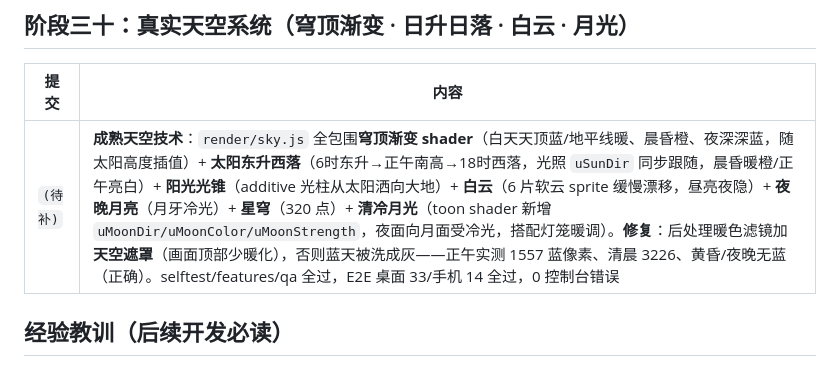
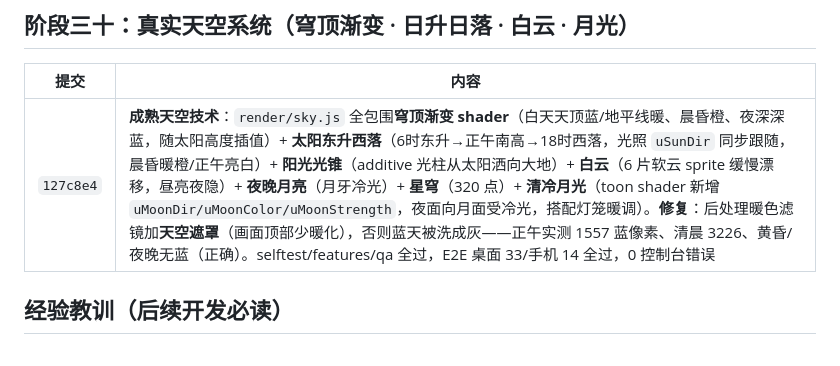
Before and after one commit to juicyzhou/qingming-shanghe-tu-3d, a Markdown page: docs/04-CHANGELOG.md, the part around the change. GitHub-like rendering.

Commit message:
补全迭代记录：填写天空系统提交号 127c8e4
Co-Authored-By: Claude <noreply@anthropic.com>

```diff
--- a/docs/04-CHANGELOG.md
+++ b/docs/04-CHANGELOG.md
@@ -196,7 +196,7 @@
 
 | 提交 | 内容 |
 |---|---|
-| `(待补)` | **成熟天空技术**：`render/sky.js` 全包围**穹顶渐变 shader**（白天天顶蓝/地平线暖、晨昏橙、夜深深蓝，随太阳高度插值）+ **太阳东升西落**（6时东升→正午南高→18时西落，光照 `uSunDir` 同步跟随，晨昏暖橙/正午亮白）+ **阳光光锥**（additive 光柱从太阳洒向大地）+ **白云**（6 片软云 sprite 缓慢漂移，昼亮夜隐）+ **夜晚月亮**（月牙冷光）+ **星穹**（320 点）+ **清冷月光**（toon shader 新增 `uMoonDir/uMoonColor/uMoonStrength`，夜面向月面受冷光，搭配灯笼暖调）。**修复**：后处理暖色滤镜加**天空遮罩**（画面顶部少暖化），否则蓝天被洗成灰——正午实测 1557 蓝像素、清晨 3226、黄昏/夜晚无蓝（正确）。selftest/features/qa 全过，E2E 桌面 33/手机 14 全过，0 控制台错误 |
+| `127c8e4` | **成熟天空技术**：`render/sky.js` 全包围**穹顶渐变 shader**（白天天顶蓝/地平线暖、晨昏橙、夜深深蓝，随太阳高度插值）+ **太阳东升西落**（6时东升→正午南高→18时西落，光照 `uSunDir` 同步跟随，晨昏暖橙/正午亮白）+ **阳光光锥**（additive 光柱从太阳洒向大地）+ **白云**（6 片软云 sprite 缓慢漂移，昼亮夜隐）+ **夜晚月亮**（月牙冷光）+ **星穹**（320 点）+ **清冷月光**（toon shader 新增 `uMoonDir/uMoonColor/uMoonStrength`，夜面向月面受冷光，搭配灯笼暖调）。**修复**：后处理暖色滤镜加**天空遮罩**（画面顶部少暖化），否则蓝天被洗成灰——正午实测 1557 蓝像素、清晨 3226、黄昏/夜晚无蓝（正确）。selftest/features/qa 全过，E2E 桌面 33/手机 14 全过，0 控制台错误 |
 
 ## 经验教训（后续开发必读）
 
```
